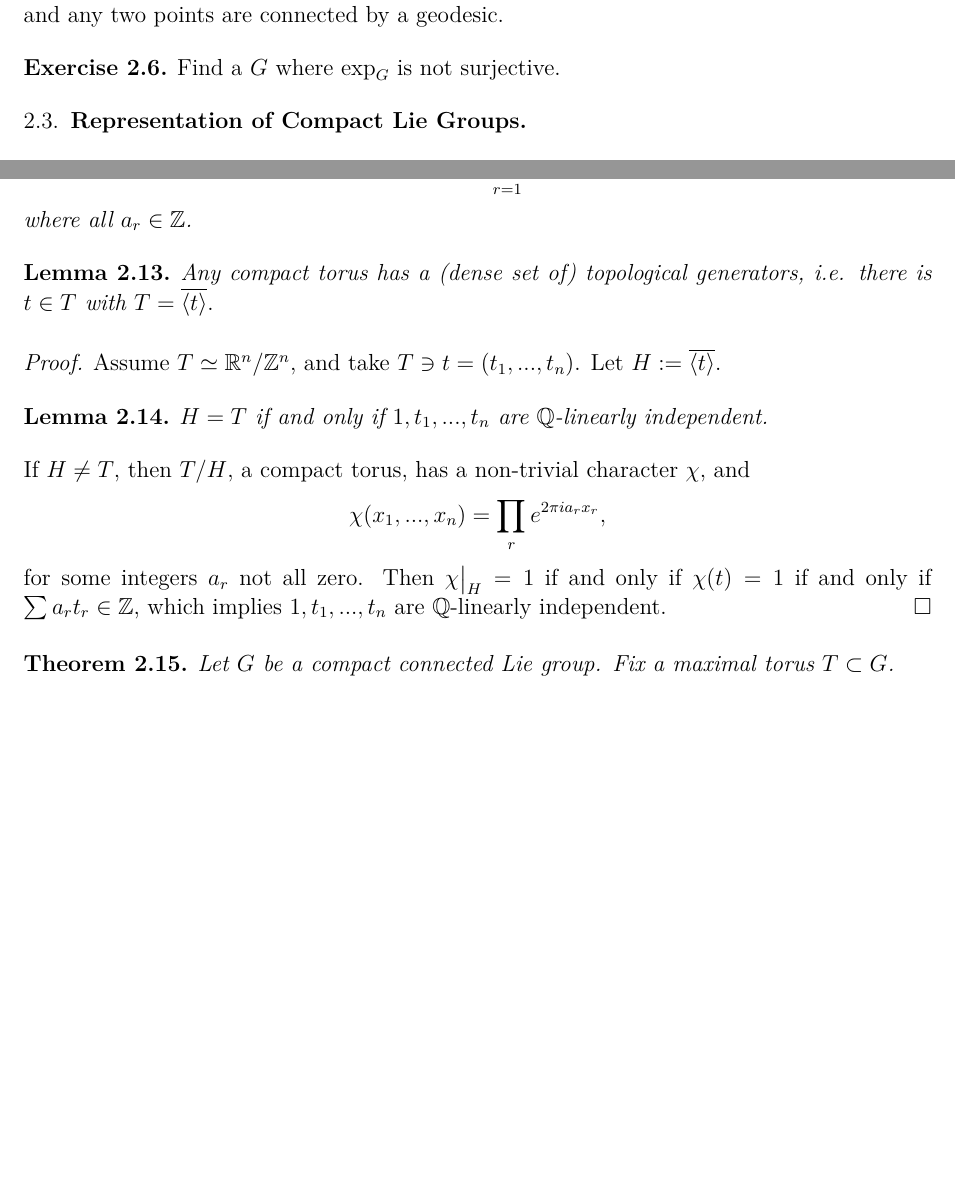
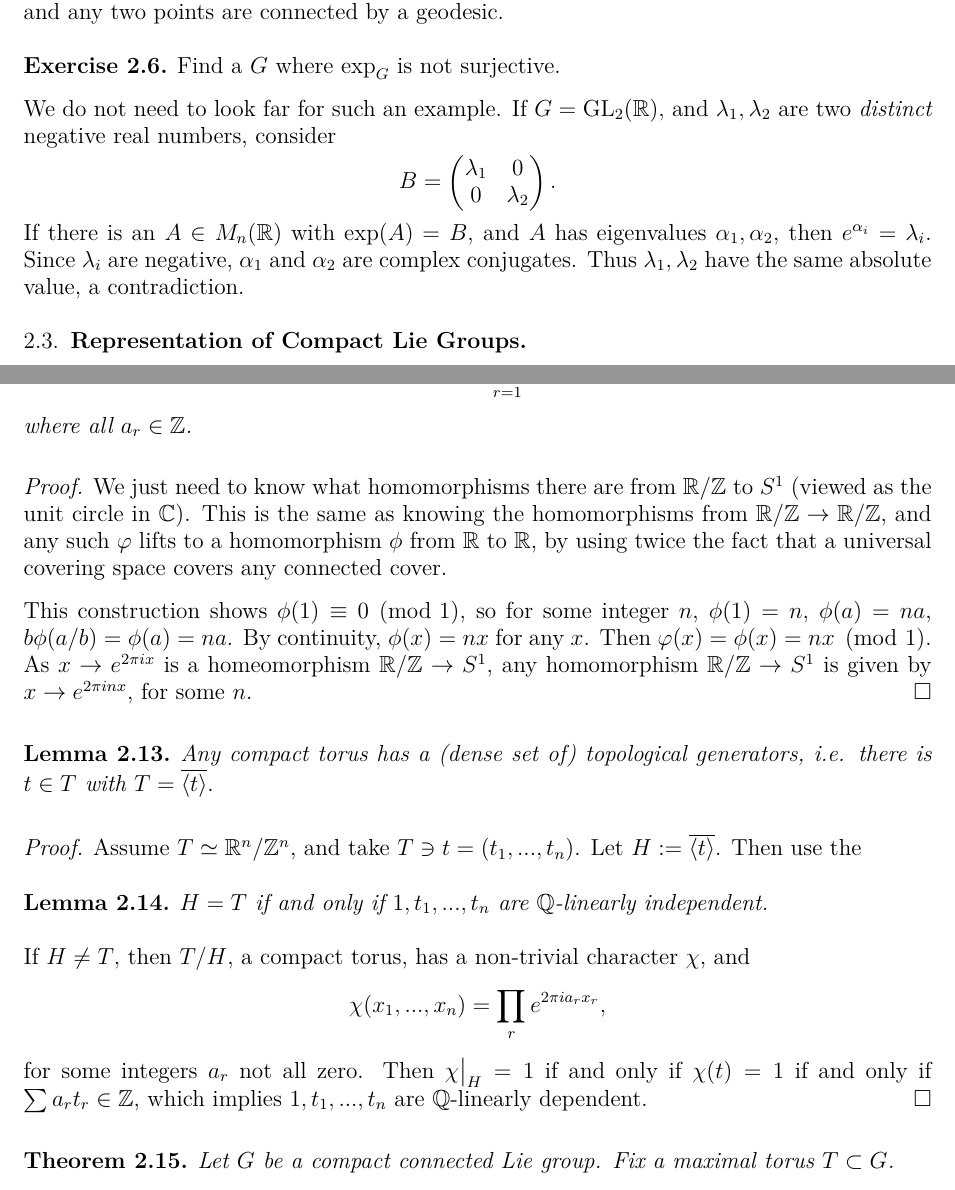
Before and after one commit to mzhaox/gse, a LaTeX paper (notes.tex, which reads 110/compact-groups.tex): two parts of pages 3 and 4 of 5 before the commit and two parts of pages 3 and 4 of 6 after it, joined at a grey line, cut so that both start at the same text, the shorter picture padded with empty space. Compiled offline with XeLaTeX.

Commit message:
Filled in exercises.

```diff
--- a/110/compact-groups.tex
+++ b/110/compact-groups.tex
@@ -153,6 +151,17 @@ two points are connected by a geodesic.
 
 \begin{ex}
 Find a $G$ where $\op{exp}_G$ is not surjective.
+
+We do not need to look far for such an example. If $G = \gl 2 \reals$, and
+$\lambda_1, \lambda_2$ are two \emph{distinct} negative real numbers, consider
+\[B = \left(\begin{matrix}
+  \lambda_1 & 0 \\
+  0 & \lambda_2
+\end{matrix}\right). \]
+If there is an $A \in M_n(\reals)$ with $\op{exp}(A) = B$, and $A$ has
+eigenvalues $\alpha_1, \alpha_2$, then $e^{\alpha_i} = \lambda_i$. Since
+$\lambda_i$ are negative, $\alpha_1$ and $\alpha_2$ are complex conjugates. Thus
+$\lambda_1, \lambda_2$ have the same absolute value, a contradiction.
 \end{ex}
 
 \subsection{Representation of Compact Lie Groups}
@@ -189,6 +198,21 @@ If $T \iso \reals^n/\ints^n$, then all characters of $T$ have the form
 \[ (x_1, ..., x_n) \rightarrow \prod_{r = 1}^n e^{2 \pi i a_r x_r}, \]
 where all $a_r \in \ints$.
 \end{lem}
+\begin{proof}
+We just need to know what homomorphisms there are from $\reals/\ints$ to $S^1$
+(viewed as the unit circle in $\cmplx$). This is the same as knowing the
+homomorphisms from $\reals/\ints \rightarrow \reals/\ints$, and any such
+$\varphi$ lifts to a homomorphism $\phi$ from $\reals$ to $\reals$, by using
+twice the fact that a universal covering space covers any connected cover.
+
+This construction shows $\phi(1) \equiv 0 \pmod{1}$, so
+for some integer $n$, $\phi(1) = n$, $\phi(a) = na$,
+$b \phi(a/b) = \phi(a) = na$. By continuity,
+$\phi(x) = nx$ for any $x$. Then $\varphi(x) = \phi(x) = nx \pmod{1}$. As
+$x \rightarrow e^{2 \pi i x}$ is a homeomorphism $\reals/\ints \rightarrow S^1$,
+any homomorphism $\reals/\ints \rightarrow S^1$ is given by
+$x \rightarrow e^{2\pi i n x}$, for some $n$.
+\end{proof}
 \end{ex}
 
 \begin{lem}
@@ -198,7 +222,7 @@ $t \in T$ with $T = \overline{\langle t \rangle}.$
 
 \begin{proof}
 Assume $T \iso \reals^n/\ints^n$, and take $T \ni t = (t_1, ..., t_n)$. Let
-$H := \overline{\langle t \rangle}$.
+$H := \overline{\langle t \rangle}$. Then use the
 
 \begin{lem}
 $H = T$ if and only if $1, t_1, ..., t_n$ are $\rats$-linearly independent.
@@ -208,7 +232,7 @@ If $H \neq T$, then $T/H$, a compact torus, has a non-trivial character $\chi$,
 and \[ \chi(x_1, ..., x_n) = \prod_r e^{2 \pi i a_r x_r}, \]  for some integers
 $a_r$ not all zero. Then $\restr{\chi}{H} = 1$ if and only if $\chi(t) = 1$
 if and only if $\sum a_r t_r \in \ints$, which implies $1, t_1, ..., t_n$ are
-$\rats$-linearly independent.
+$\rats$-linearly dependent.
 \end{proof}
 
 \begin{thm}
```
Also changed, not shown: 110/compact-groups.tex (17 more changed lines).
